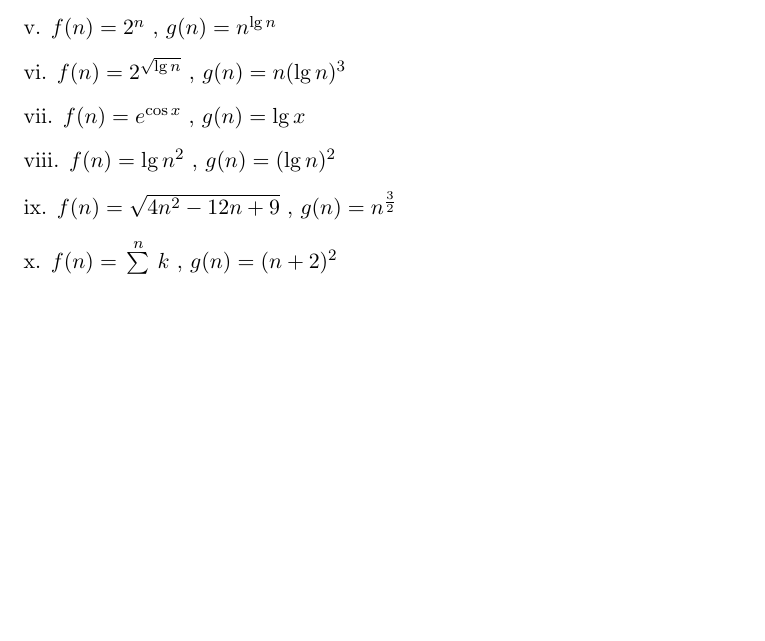
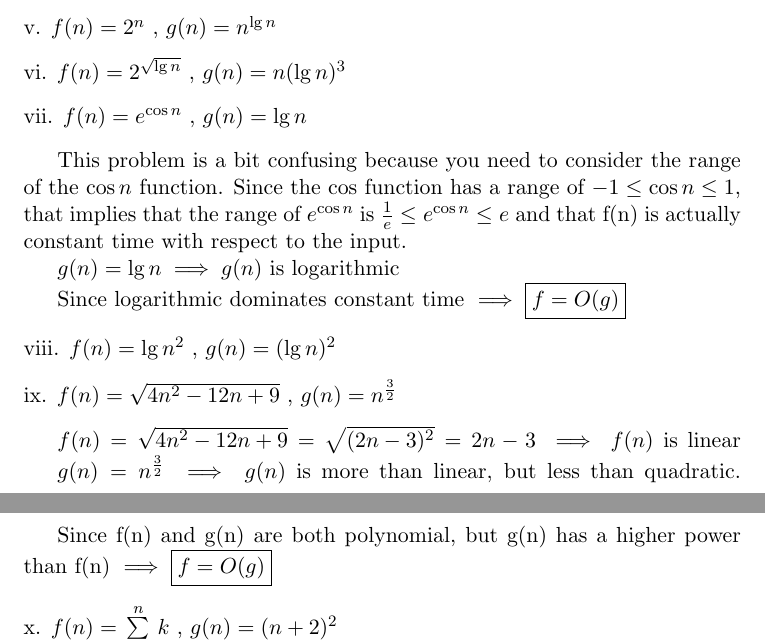
Before and after one commit to alexandermtang/algorithms, a LaTeX problem sheet (HW1.tex): part of page 1 of 2 before the commit and two parts of pages 1 and 2 of 2 after it, the two joined at a grey line, cut so that both start at the same text, the shorter picture padded with empty space. Compiled offline with pdfLaTeX.

Commit message:
Problem 1 is partially completed

```diff
--- a/HW1.tex
+++ b/HW1.tex
@@ -50,7 +50,15 @@
 \vspace{3mm}
 
 % Problem 1vii
-\noindent vii. $f(n) = e^{\cos x} \textrm{ , } g(n) = \lg x$
+\noindent vii. $f(n) = e^{\cos n} \textrm{ , } g(n) = \lg n$
+
+\vspace{3mm}
+
+\indent This problem is a bit confusing because you need to consider the range of the $\cos n$ function. Since the $\cos$ function has a range of $-1 \le \cos n \le 1$, that implies that the range of $e^{\cos n}$ is $\frac{1}{e} \le e^{\cos n} \le e$ and that f(n) is actually constant time with respect to the input.
+
+\indent $g(n) = \lg n \implies g(n)$ is logarithmic
+
+\indent Since logarithmic dominates constant time $\implies \boxed{f  = O(g)}$
 
 \vspace{3mm}
 
@@ -61,6 +69,12 @@
 
 % Problem 1ix
 \noindent ix. $f(n) = \sqrt{4n^2 - 12n + 9} \textrm{ , } g(n) = n^{\frac{3}{2}}$
+
+\vspace{3mm}
+
+\indent $f(n) = \sqrt{4n^2 - 12n + 9} = \sqrt{(2n-3)^2} = 2n-3 \implies f(n)$ is linear
+\indent $g(n) = n^{\frac{3}{2}} \implies g(n)$ is more than linear, but less than quadratic.
+\indent Since f(n) and g(n) are both polynomial, but g(n) has a higher power than f(n) $\implies \boxed{f  = O(g)}$
 
 \vspace{3mm}
 
```
